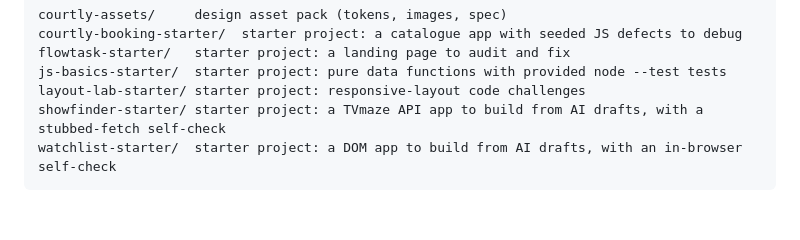
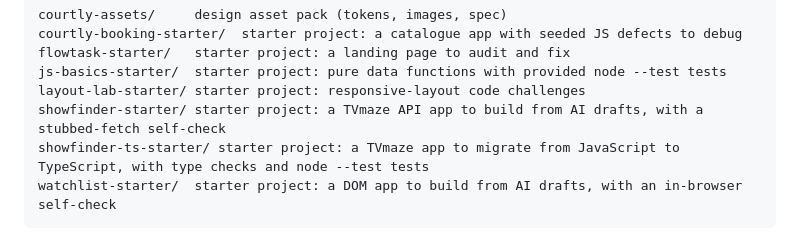
Before and after one commit to denysmatsevych/web-development-2026, a Markdown page: README.md, the part around the change. Rendered like a GitHub page; blank space fills up the shorter version.

Commit message:
docs: describe Lab 12-13 in its README and the course plan

````diff
--- a/README.md
+++ b/README.md
@@ -76,6 +76,7 @@ flowtask-starter/   starter project: a landing page to audit and fix
 js-basics-starter/  starter project: pure data functions with provided node --test tests
 layout-lab-starter/ starter project: responsive-layout code challenges
 showfinder-starter/ starter project: a TVmaze API app to build from AI drafts, with a stubbed-fetch self-check
+showfinder-ts-starter/ starter project: a TVmaze app to migrate from JavaScript to TypeScript, with type checks and node --test tests
 watchlist-starter/  starter project: a DOM app to build from AI drafts, with an in-browser self-check
 ```
 
````
Also changed, not shown: docs/course-plan.md (+24 -9 lines), docs/lab-12/README.md (added, +105 -0 lines).
